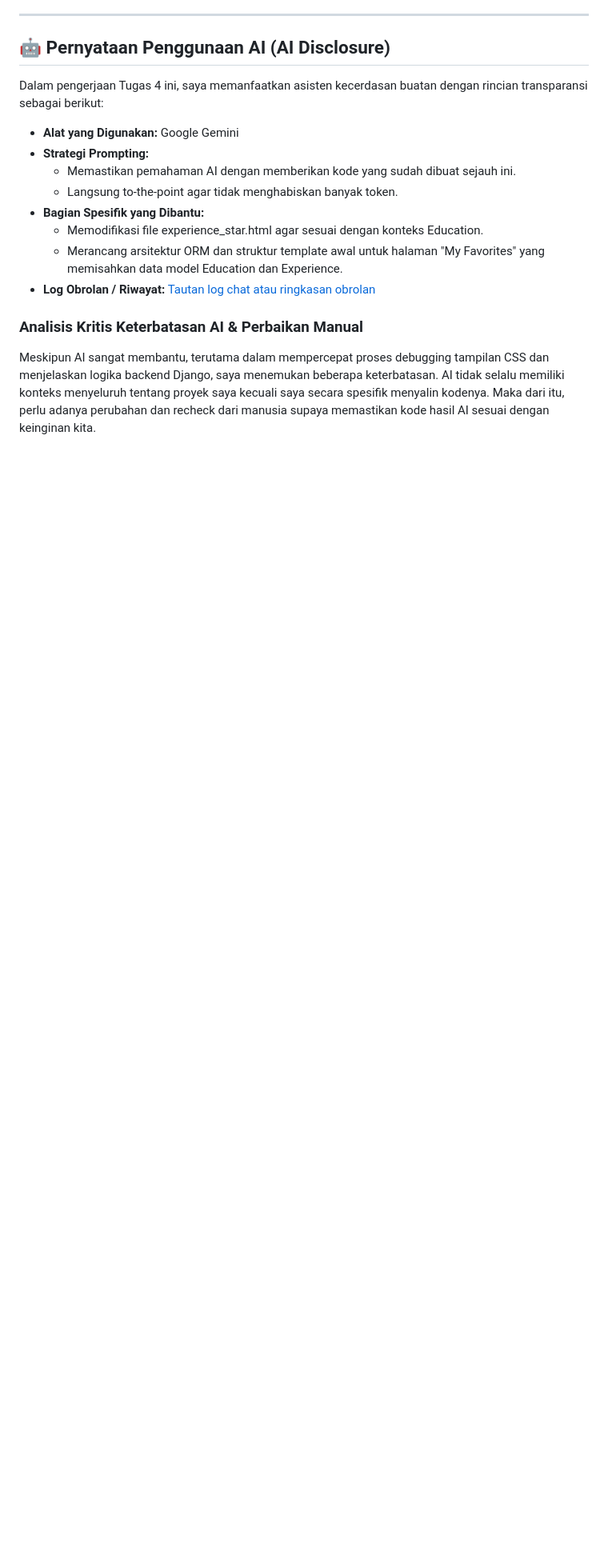
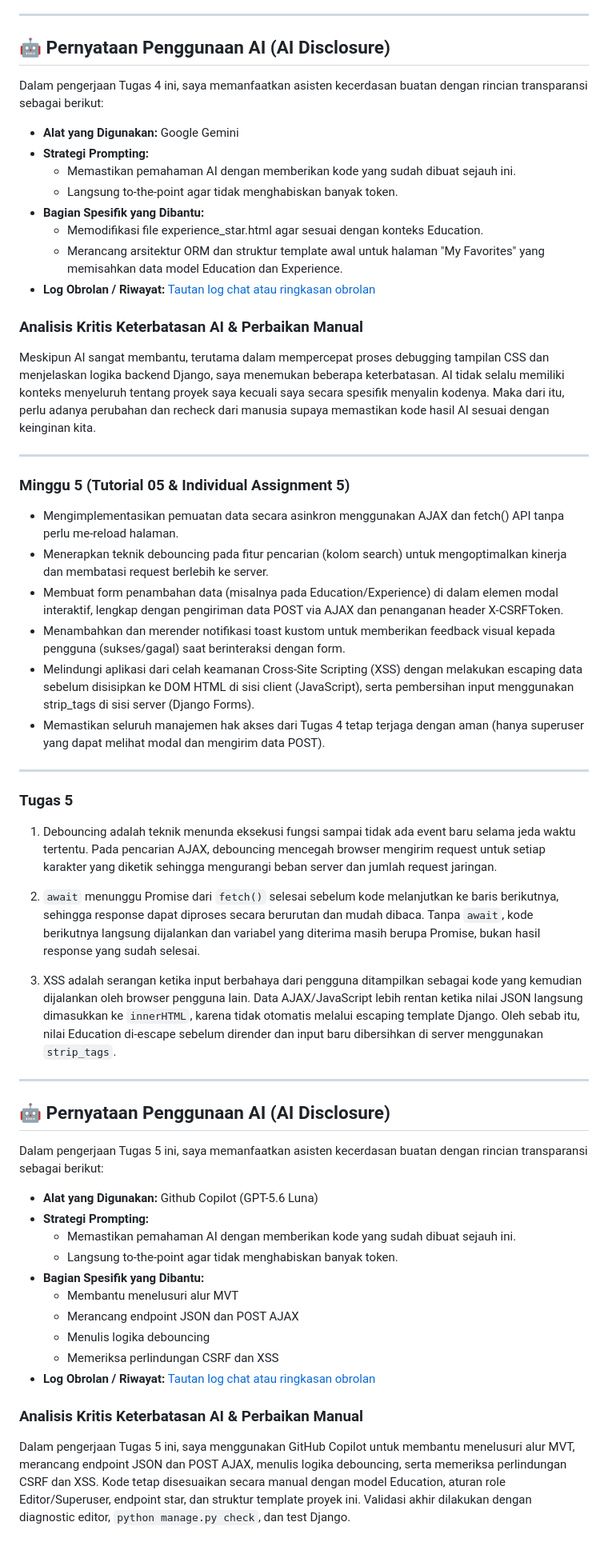
Before and after one commit to Kobaneru/myportofolio, a Markdown page: README.md, the part around the change. Shown at 80% size. Drawn GitHub-style; blank space fills up the shorter version.

Commit message:
docs: perbarui README dan tambahkan log AI disclosure untuk Tugas 5

```diff
--- a/README.md
+++ b/README.md
@@ -204,3 +204,43 @@ Dalam pengerjaan Tugas 4 ini, saya memanfaatkan asisten kecerdasan buatan dengan
 
 ### Analisis Kritis Keterbatasan AI & Perbaikan Manual
 Meskipun AI sangat membantu, terutama dalam mempercepat proses debugging tampilan CSS dan menjelaskan logika backend Django, saya menemukan beberapa keterbatasan. AI tidak selalu memiliki konteks menyeluruh tentang proyek saya kecuali saya secara spesifik menyalin kodenya. Maka dari itu, perlu adanya perubahan dan recheck dari manusia supaya memastikan kode hasil AI sesuai dengan keinginan kita.
+
+---
+
+### Minggu 5 (Tutorial 05 & Individual Assignment 5)
+* Mengimplementasikan pemuatan data secara asinkron menggunakan AJAX dan fetch() API tanpa perlu me-reload halaman.
+* Menerapkan teknik debouncing pada fitur pencarian (kolom search) untuk mengoptimalkan kinerja dan membatasi request berlebih ke server.
+* Membuat form penambahan data (misalnya pada Education/Experience) di dalam elemen modal interaktif, lengkap dengan pengiriman data POST via AJAX dan penanganan header X-CSRFToken.
+* Menambahkan dan merender notifikasi toast kustom untuk memberikan feedback visual kepada pengguna (sukses/gagal) saat berinteraksi dengan form.
+* Melindungi aplikasi dari celah keamanan Cross-Site Scripting (XSS) dengan melakukan escaping data sebelum disisipkan ke DOM HTML di sisi client (JavaScript), serta pembersihan input menggunakan strip_tags di sisi server (Django Forms).
+* Memastikan seluruh manajemen hak akses dari Tugas 4 tetap terjaga dengan aman (hanya superuser yang dapat melihat modal dan mengirim data POST).
+
+---
+
+### Tugas 5
+
+1. Debouncing adalah teknik menunda eksekusi fungsi sampai tidak ada event baru selama jeda waktu tertentu. Pada pencarian AJAX, debouncing mencegah browser mengirim request untuk setiap karakter yang diketik sehingga mengurangi beban server dan jumlah request jaringan.
+
+2. `await` menunggu Promise dari `fetch()` selesai sebelum kode melanjutkan ke baris berikutnya, sehingga response dapat diproses secara berurutan dan mudah dibaca. Tanpa `await`, kode berikutnya langsung dijalankan dan variabel yang diterima masih berupa Promise, bukan hasil response yang sudah selesai.
+
+3. XSS adalah serangan ketika input berbahaya dari pengguna ditampilkan sebagai kode yang kemudian dijalankan oleh browser pengguna lain. Data AJAX/JavaScript lebih rentan ketika nilai JSON langsung dimasukkan ke `innerHTML`, karena tidak otomatis melalui escaping template Django. Oleh sebab itu, nilai Education di-escape sebelum dirender dan input baru dibersihkan di server menggunakan `strip_tags`.
+
+---
+
+## 🤖 Pernyataan Penggunaan AI (AI Disclosure)
+
+Dalam pengerjaan Tugas 5 ini, saya memanfaatkan asisten kecerdasan buatan dengan rincian transparansi sebagai berikut:
+
+* **Alat yang Digunakan:** Github Copilot (GPT-5.6 Luna)
+* **Strategi Prompting:**
+  * Memastikan pemahaman AI dengan memberikan kode yang sudah dibuat sejauh ini.
+  * Langsung to-the-point agar tidak menghabiskan banyak token.
+* **Bagian Spesifik yang Dibantu:**
+  * Membantu menelusuri alur MVT
+  * Merancang endpoint JSON dan POST AJAX
+  * Menulis logika debouncing
+  * Memeriksa perlindungan CSRF dan XSS
+* **Log Obrolan / Riwayat:** [Tautan log chat atau ringkasan obrolan](docs/copilot_prompts_ia5.md)
+
+### Analisis Kritis Keterbatasan AI & Perbaikan Manual
+Dalam pengerjaan Tugas 5 ini, saya menggunakan GitHub Copilot untuk membantu menelusuri alur MVT, merancang endpoint JSON dan POST AJAX, menulis logika debouncing, serta memeriksa perlindungan CSRF dan XSS. Kode tetap disesuaikan secara manual dengan model Education, aturan role Editor/Superuser, endpoint star, dan struktur template proyek ini. Validasi akhir dilakukan dengan diagnostic editor, `python manage.py check`, dan test Django.
```
Also changed, not shown: docs/copilot_prompts_ia5.md (added, +428 -0 lines).
